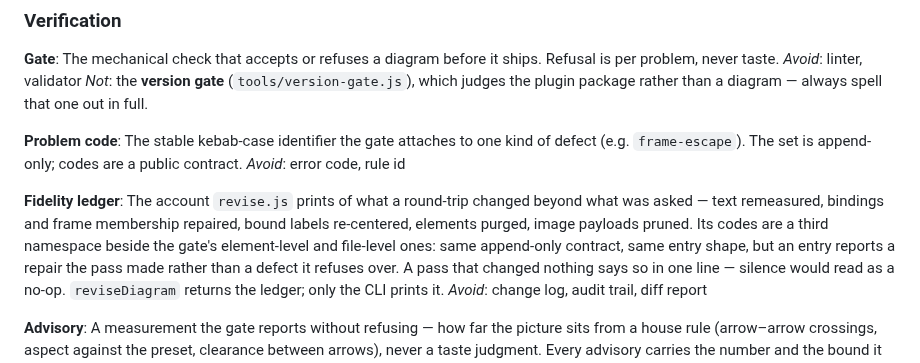
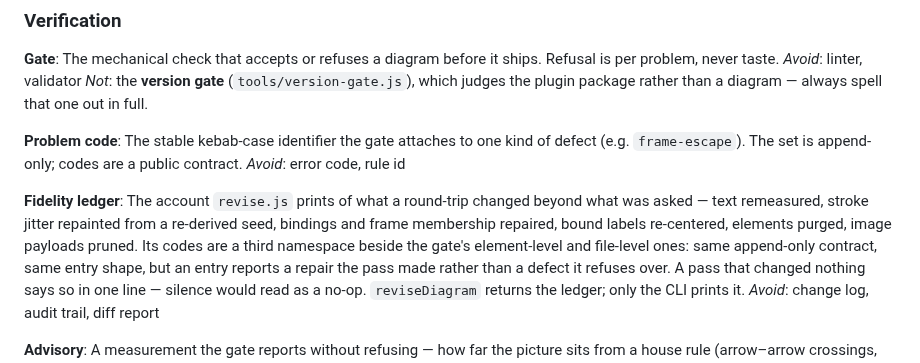
Before and after one commit to Gharib89/aiworx-excalidraw-plugin, a Markdown page: CONTEXT.md, the part around the change. GitHub-like rendering.

```diff
--- a/CONTEXT.md
+++ b/CONTEXT.md
@@ -43,8 +43,9 @@ _Avoid_: error code, rule id
 
 **Fidelity ledger**:
 The account `revise.js` prints of what a round-trip changed beyond what was asked
-— text remeasured, bindings and frame membership repaired, bound labels
-re-centered, elements purged, image payloads pruned. Its codes are a third
+— text remeasured, stroke jitter repainted from a re-derived seed, bindings and
+frame membership repaired, bound labels re-centered, elements purged, image
+payloads pruned. Its codes are a third
 namespace beside the gate's element-level and file-level ones: same append-only
 contract, same entry shape, but an entry reports a repair the pass made rather
 than a defect it refuses over. A pass that changed nothing says so in one line —
```
Also changed, not shown: README.md (+5 -3 lines), skills/excalidraw-diagram/SKILL.md (+2 -2 lines).
